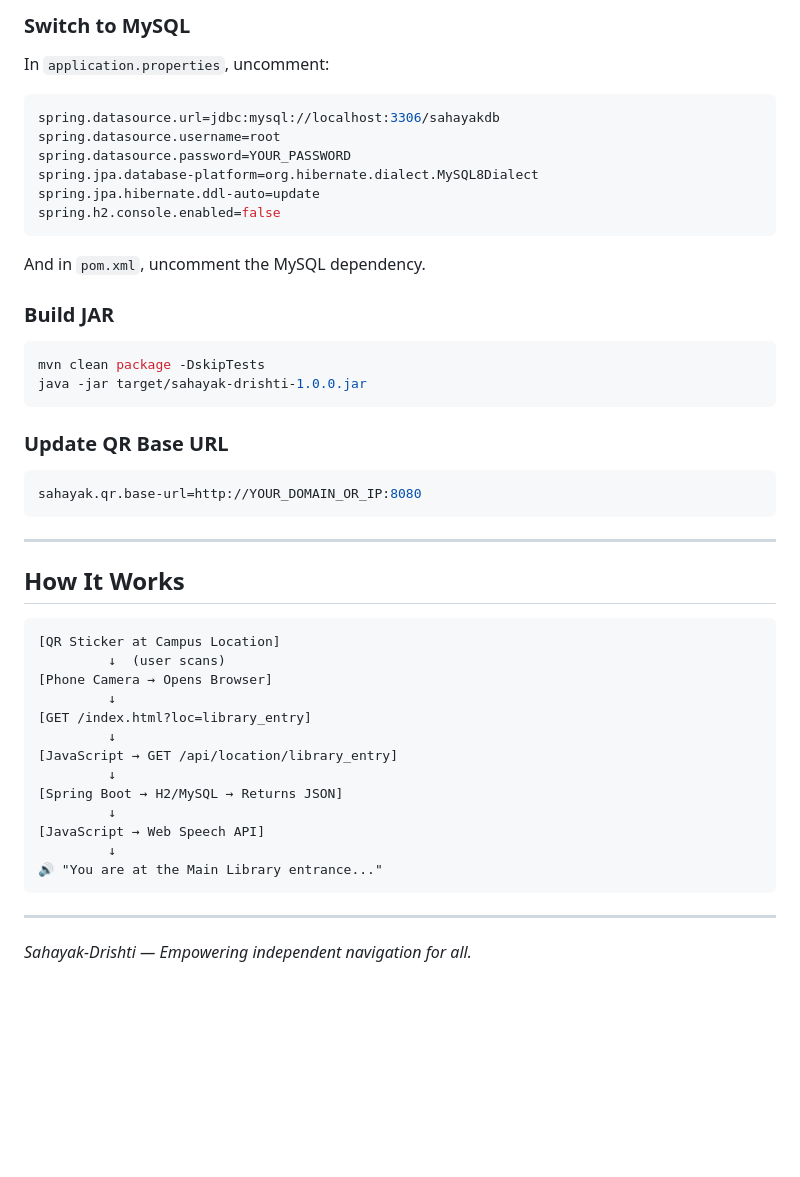
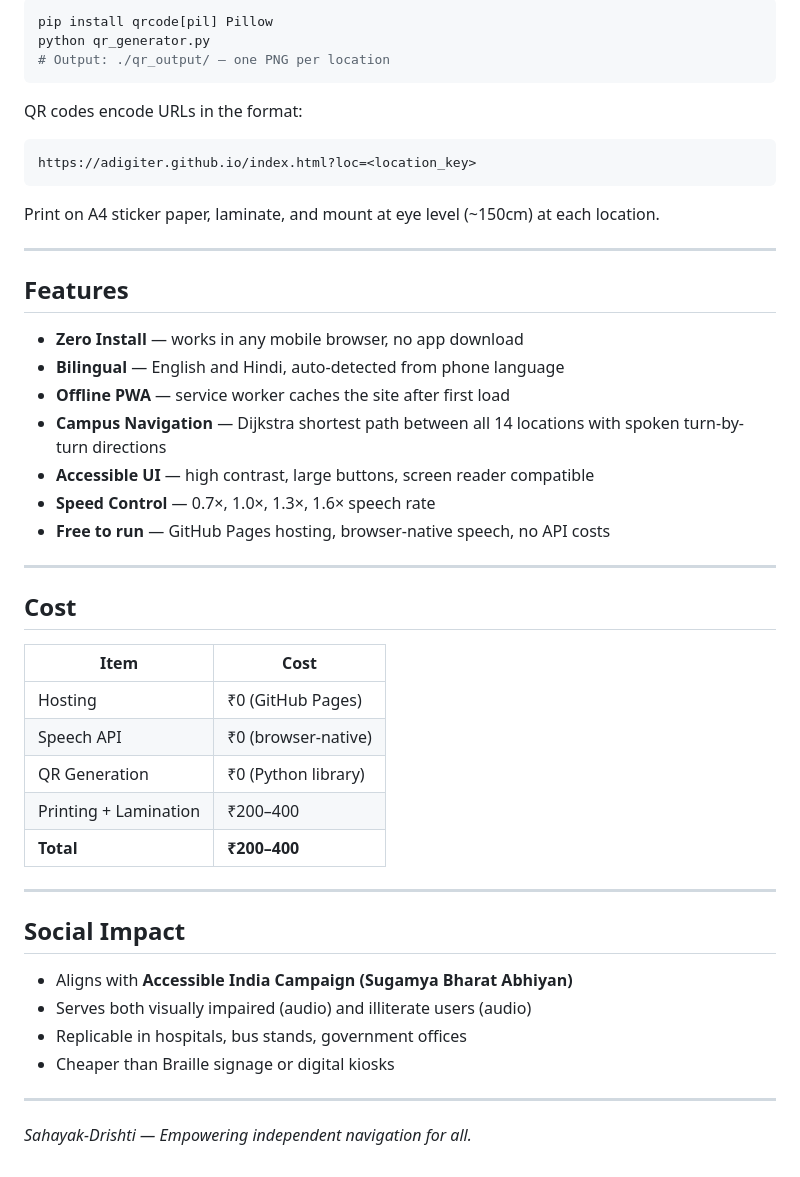
Before and after one commit to AdiGiter/adigiter.github.io, a Markdown page: README.md, the part around one of its changes. GitHub-like rendering; blank space fills up the shorter version.

````diff
--- a/README.md
+++ b/README.md
@@ -146,47 +117,49 @@ python qr_generator.py
 
-### Switch to MySQL
-In `application.properties`, uncomment:
-```properties
-spring.datasource.url=jdbc:mysql://localhost:3306/sahayakdb
-spring.datasource.username=root
-spring.datasource.password=YOUR_PASSWORD
-spring.jpa.database-platform=org.hibernate.dialect.MySQL8Dialect
-spring.jpa.hibernate.ddl-auto=update
-spring.h2.console.enabled=false
+```bash
+pip install qrcode[pil] Pillow
+python qr_generator.py
+# Output: ./qr_output/ — one PNG per location
 ```
 
-And in `pom.xml`, uncomment the MySQL dependency.
-
-### Build JAR
-```bash
-mvn clean package -DskipTests
-java -jar target/sahayak-drishti-1.0.0.jar
+QR codes encode URLs in the format:
+```
+https://adigiter.github.io/index.html?loc=<location_key>
 ```
 
-### Update QR Base URL
-```properties
-sahayak.qr.base-url=http://YOUR_DOMAIN_OR_IP:8080
-```
+Print on A4 sticker paper, laminate, and mount at eye level (~150cm) at each location.
 
 ---
 
-## How It Works
+## Features
 
-```
-[QR Sticker at Campus Location]
-         ↓  (user scans)
-[Phone Camera → Opens Browser]
-         ↓
-[GET /index.html?loc=library_entry]
-         ↓
-[JavaScript → GET /api/location/library_entry]
-         ↓
-[Spring Boot → H2/MySQL → Returns JSON]
-         ↓
-[JavaScript → Web Speech API]
-         ↓
-🔊 "You are at the Main Library entrance..."
-```
+- **Zero Install** — works in any mobile browser, no app download
+- **Bilingual** — English and Hindi, auto-detected from phone language
+- **Offline PWA** — service worker caches the site after first load
+- **Campus Navigation** — Dijkstra shortest path between all 14 locations with spoken turn-by-turn directions
+- **Accessible UI** — high contrast, large buttons, screen reader compatible
+- **Speed Control** — 0.7×, 1.0×, 1.3×, 1.6× speech rate
+- **Free to run** — GitHub Pages hosting, browser-native speech, no API costs
+
+---
+
+## Cost
+
+| Item | Cost |
+|---|---|
+| Hosting | ₹0 (GitHub Pages) |
+| Speech API | ₹0 (browser-native) |
+| QR Generation | ₹0 (Python library) |
+| Printing + Lamination | ₹200–400 |
+| **Total** | **₹200–400** |
+
+---
+
+## Social Impact
+
+- Aligns with **Accessible India Campaign (Sugamya Bharat Abhiyan)**
+- Serves both visually impaired (audio) and illiterate users (audio)
+- Replicable in hospitals, bus stands, government offices
+- Cheaper than Braille signage or digital kiosks
 
 ---
 
````
Also changed, not shown: other parts of README.md (+85 -114 lines).
